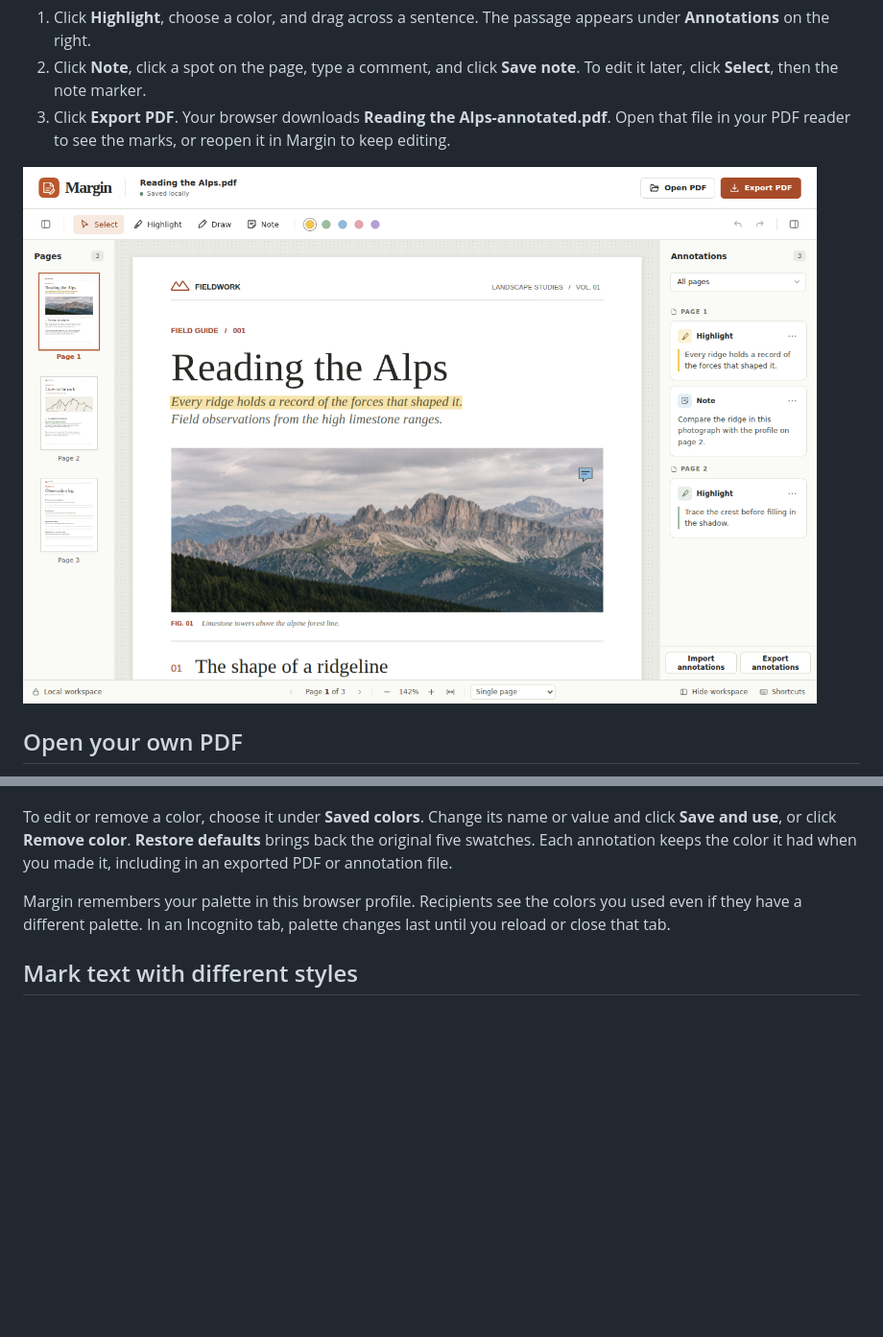
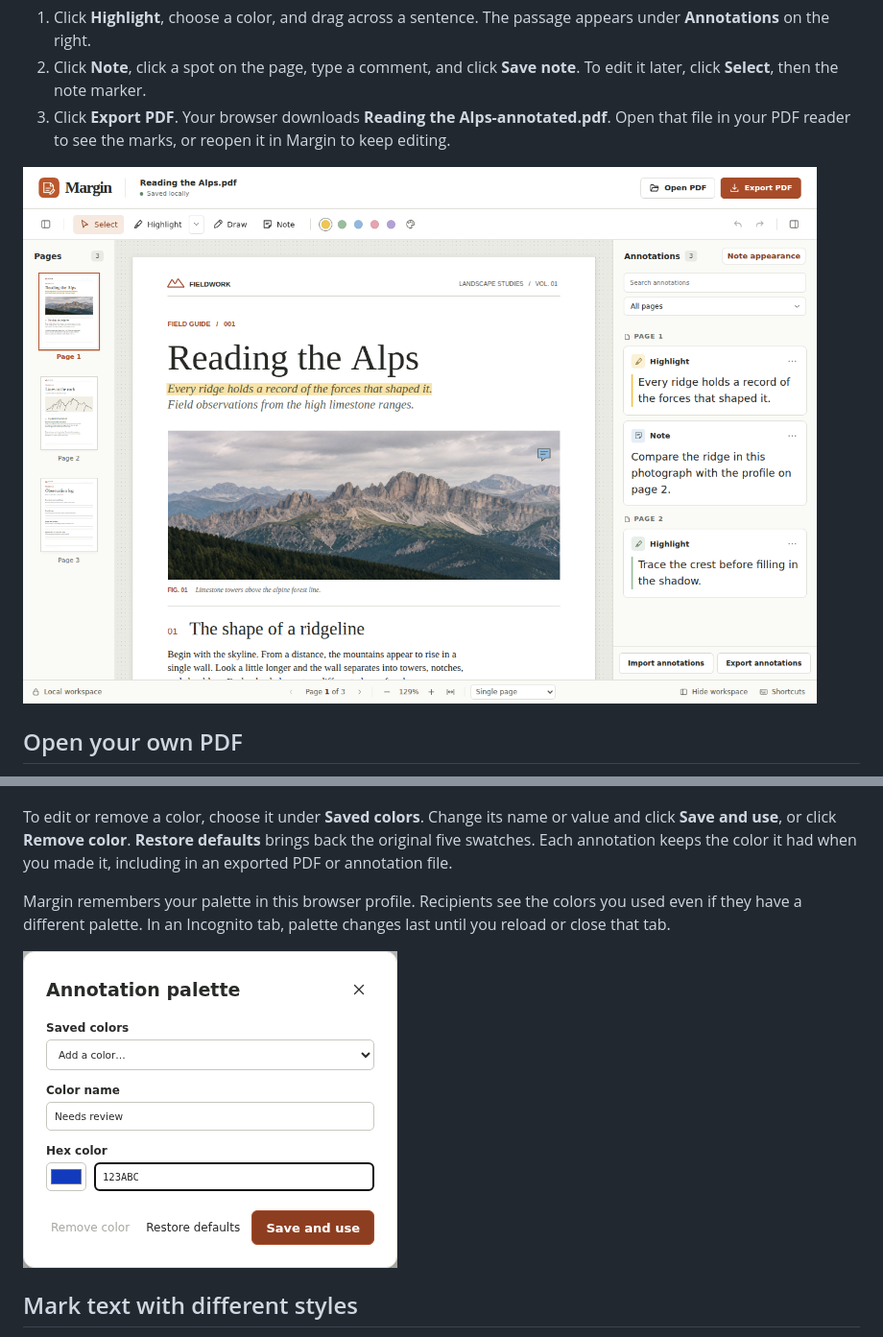
Before and after one commit to vollero/pdf-annotator, a Markdown page: README.md, 2 parts joined by grey strips. Shown at 96% size. Rendered like a GitHub page; pictures changed too: docs/annotation-palette.png (added), docs/margin-editor.png; blank space fills up the shorter version.

Commit message:
Illustrate the annotation palette in the installation guide

```diff
--- a/README.md
+++ b/README.md
@@ -42,6 +42,8 @@ Click an entry in **Annotations** to jump to its mark. Open the entry’s **…*
 To edit or remove a color, choose it under **Saved colors**. Change its name or value and click **Save and use**, or click **Remove color**. **Restore defaults** brings back the original five swatches. Each annotation keeps the color it had when you made it, including in an exported PDF or annotation file.
 
 Margin remembers your palette in this browser profile. Recipients see the colors you used even if they have a different palette. In an Incognito tab, palette changes last until you reload or close that tab.
+
+![The Annotation palette dialog with a new blue color named Needs review, a hex entry field, and the Save and use button.](docs/annotation-palette.png)
 
 ## Mark text with different styles
 
```
